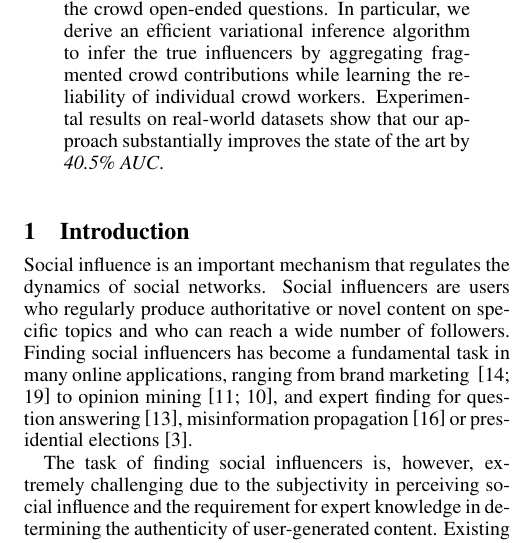
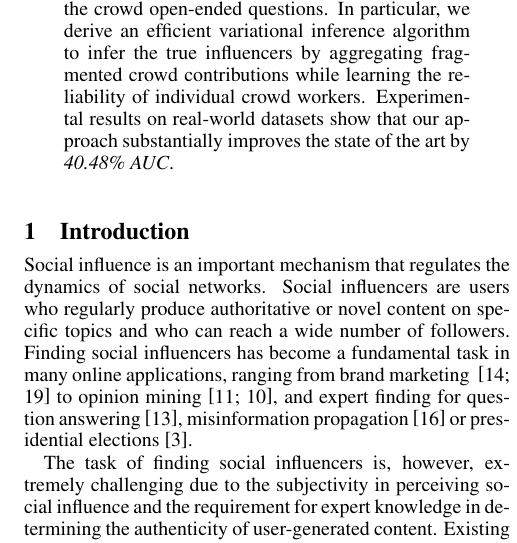
Before and after one commit to eXascaleInfolab/ijcai_aggregation, a LaTeX paper (main.tex): part of one column of page 1 of 7, cut so that both start at the same text. Compiled offline with pdfLaTeX; a missing bibliography style is replaced by a similar one.

```diff
--- a/main.tex
+++ b/main.tex
@@ -87,7 +87,7 @@
 \maketitle
 
 \begin{abstract}
-Finding social influencers is a fundamental task in many online applications ranging from brand marketing to opinion mining. Existing methods are mainly based on supervised learning techniques, whose performance is heavily limited by the availability of expert labels. Unlike experts, online crowds possess a  broader knowledge -- on an aggregated level -- of influencers in many domains, such as fashion or health. Individual crowd workers, however, only possess fragmented knowledge that is often of low quality. In this paper, we introduce \sys, a new Expectation-Maximization (EM) learning framework to effectively find social influencers by iteratively asking the crowd open-ended questions. In particular, we derive an efficient variational inference algorithm to infer the true influencers by aggregating fragmented crowd contributions while learning the reliability of individual crowd workers. Experimental results on real-world datasets show that our approach substantially improves the state of the art by  \emph{40.5\% AUC}.
+Finding social influencers is a fundamental task in many online applications ranging from brand marketing to opinion mining. Existing methods are mainly based on supervised learning techniques, whose performance is heavily limited by the availability of expert labels. Unlike experts, online crowds possess a  broader knowledge -- on an aggregated level -- of influencers in many domains, such as fashion or health. Individual crowd workers, however, only possess fragmented knowledge that is often of low quality. In this paper, we introduce \sys, a new Expectation-Maximization (EM) learning framework to effectively find social influencers by iteratively asking the crowd open-ended questions. In particular, we derive an efficient variational inference algorithm to infer the true influencers by aggregating fragmented crowd contributions while learning the reliability of individual crowd workers. Experimental results on real-world datasets show that our approach substantially improves the state of the art by  \emph{40.48\% AUC}.
 \end{abstract}
 
 
```
Also changed, not shown: figs/beta_dist.eps.
